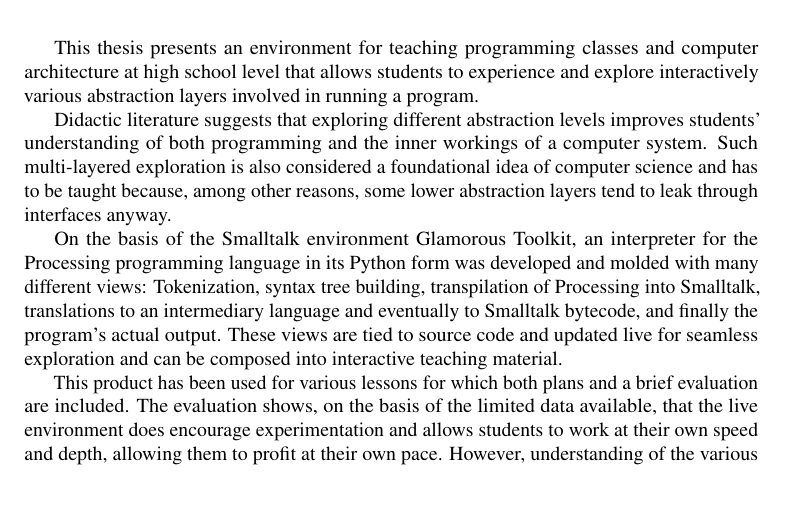
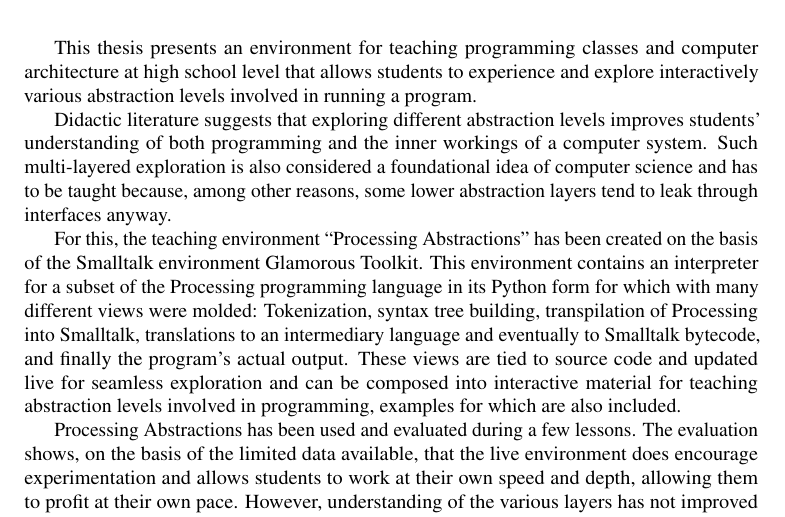
Before and after one commit to zeniko/gyminf-thesis, a LaTeX thesis (thesis.tex): part of page 2 of 79, cut so that both start at the same text, the shorter picture padded with empty space. Compiled offline with pdfLaTeX.

Commit message:
rephrase Abstract

```diff
--- a/thesis.tex
+++ b/thesis.tex
@@ -9,13 +9,13 @@
 \begin{quotation}
 \noindent
 
-This thesis presents an environment for teaching programming classes and computer architecture at high school level that allows students to experience and explore interactively various abstraction layers involved in running a program.
+This thesis presents an environment for teaching programming classes and computer architecture at high school level that allows students to experience and explore interactively various abstraction levels involved in running a program.
 
 Didactic literature suggests that exploring different abstraction levels improves students' understanding of both programming and the inner workings of a computer system. Such multi-layered exploration is also considered a foundational idea of computer science and has to be taught because, among other reasons, some lower abstraction layers tend to leak through interfaces anyway.
 
-On the basis of the Smalltalk environment Glamorous Toolkit, an interpreter for the Processing programming language in its Python form was developed and molded with many different views: Tokenization, syntax tree building, transpilation of Processing into Smalltalk, translations to an intermediary language and eventually to Smalltalk bytecode, and finally the program's actual output. These views are tied to source code and updated live for seamless exploration and can be composed into interactive teaching material.
+For this, the teaching environment ``Processing Abstractions'' has been created on the basis of the Smalltalk environment Glamorous Toolkit. This environment contains an interpreter for a subset of the Processing programming language in its Python form for which with many different views were molded: Tokenization, syntax tree building, transpilation of Processing into Smalltalk, translations to an intermediary language and eventually to Smalltalk bytecode, and finally the program's actual output. These views are tied to source code and updated live for seamless exploration and can be composed into interactive material for teaching abstraction levels involved in programming, examples for which are also included.
 
-This product has been used for various lessons for which both plans and a brief evaluation are included. The evaluation shows, on the basis of the limited data available, that the live environment does encourage experimentation and allows students to work at their own speed and depth, allowing them to profit at their own pace. However, understanding of the various layers has not improved significantly in the short period of time that the environment could be tested.
+Processing Abstractions has been used and evaluated during a few lessons. The evaluation shows, on the basis of the limited data available, that the live environment does encourage experimentation and allows students to work at their own speed and depth, allowing them to profit at their own pace. However, understanding of the various layers has not improved significantly in the short period of time that the environment could be tested.
 
 \end{quotation}
 \clearpage
```
Also changed, not shown: thesis.pdf.
